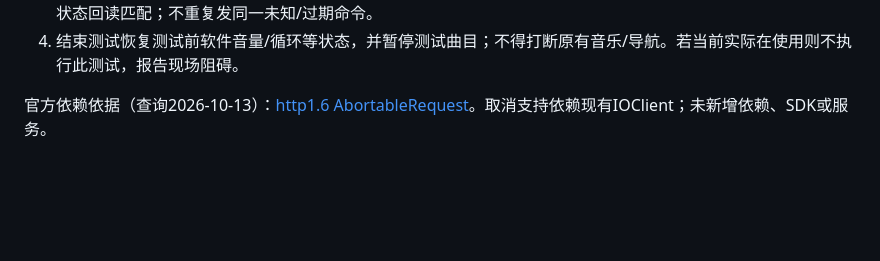
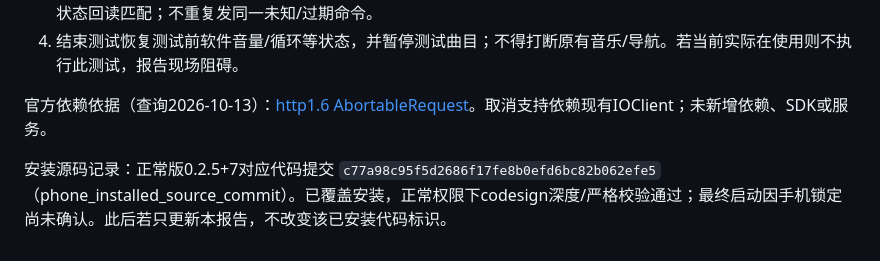
Before and after one commit to JamesXiaoMo/MyYaris-iOS, a Markdown page: docs/网易云阶段1验证.md, the part around the change. GitHub-like rendering; blank space fills up the shorter version.

Commit message:
docs(ios): record stage-one installed source and device blocker

```diff
--- a/docs/网易云阶段1验证.md
+++ b/docs/网易云阶段1验证.md
@@ -44,3 +44,5 @@
 4. 结束测试恢复测试前软件音量/循环等状态，并暂停测试曲目；不得打断原有音乐/导航。若当前实际在使用则不执行此测试，报告现场阻碍。
 
 官方依赖依据（查询2026-10-13）：[http1.6 AbortableRequest](https://pub.dev/documentation/http/latest/http/AbortableRequest-class.html)。取消支持依赖现有IOClient；未新增依赖、SDK或服务。
+
+安装源码记录：正常版0.2.5+7对应代码提交 `c77a98c95f5d2686f17fe8b0efd6bc82b062efe5`（phone_installed_source_commit）。已覆盖安装，正常权限下codesign深度/严格校验通过；最终启动因手机锁定尚未确认。此后若只更新本报告，不改变该已安装代码标识。
```
